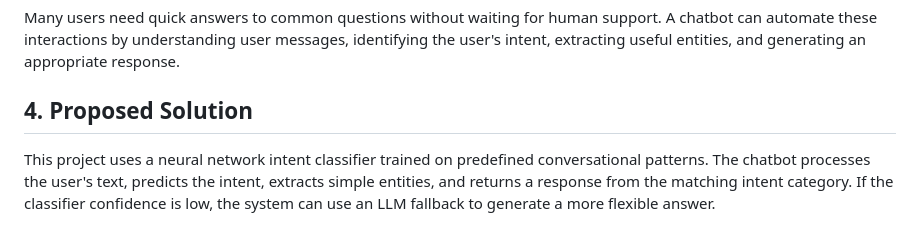
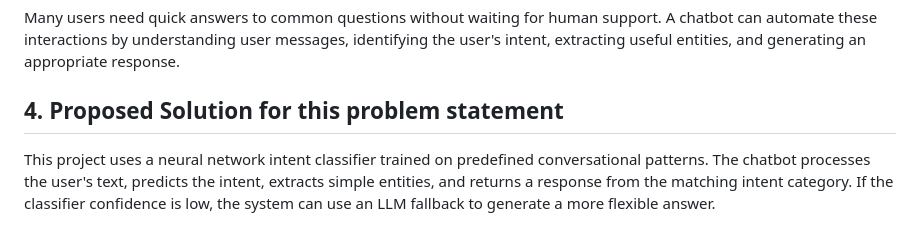
Before and after one commit to Arushi-code/AI_Chatbot, a Markdown page: PROJECT_REPORT.md, the part around the change. Rendered like a GitHub page.

```diff
--- a/PROJECT_REPORT.md
+++ b/PROJECT_REPORT.md
@@ -12,7 +12,7 @@ The objective of this project is to develop an AI chatbot that can answer freque
 
 Many users need quick answers to common questions without waiting for human support. A chatbot can automate these interactions by understanding user messages, identifying the user's intent, extracting useful entities, and generating an appropriate response.
 
-## 4. Proposed Solution
+## 4. Proposed Solution for this problem statement
 
 This project uses a neural network intent classifier trained on predefined conversational patterns. The chatbot processes the user's text, predicts the intent, extracts simple entities, and returns a response from the matching intent category. If the classifier confidence is low, the system can use an LLM fallback to generate a more flexible answer.
 
```
